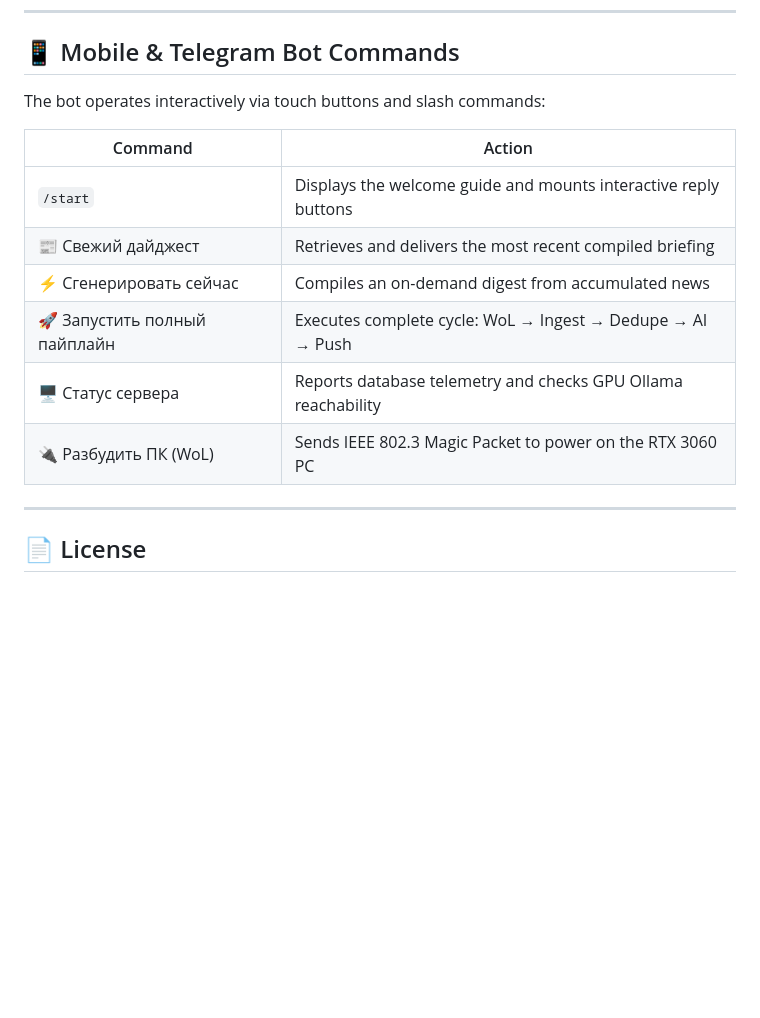
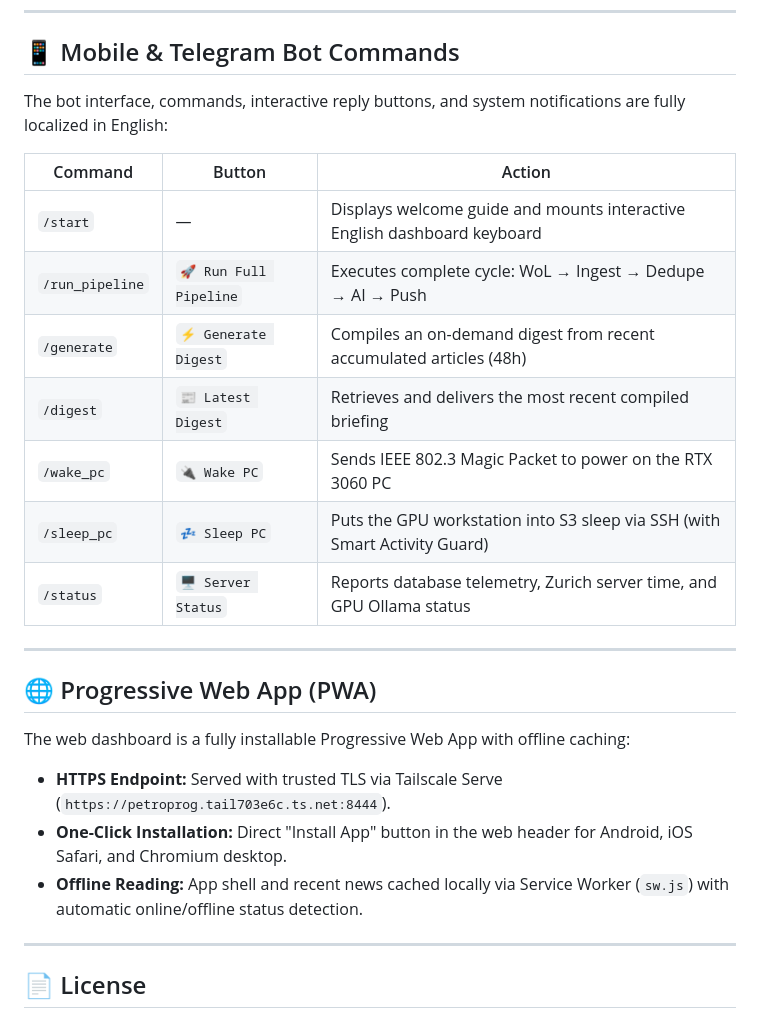
Before and after one commit to PetroProg/AI-news, a Markdown page: README.md, the part around the change. Drawn GitHub-style; blank space fills up the shorter version.

Commit message:
docs: update README with English bot commands and PWA section

```diff
--- a/README.md
+++ b/README.md
@@ -257,16 +257,26 @@ Access the web dashboard by opening `http://<server-ip>:8000` in your browser (o
 
 ## 📱 Mobile & Telegram Bot Commands
 
-The bot operates interactively via touch buttons and slash commands:
+The bot interface, commands, interactive reply buttons, and system notifications are fully localized in English:
 
-| Command | Action |
-|---|---|
-| `/start` | Displays the welcome guide and mounts interactive reply buttons |
-| 📰 Свежий дайджест | Retrieves and delivers the most recent compiled briefing |
-| ⚡ Сгенерировать сейчас | Compiles an on-demand digest from accumulated news |
-| 🚀 Запустить полный пайплайн | Executes complete cycle: WoL → Ingest → Dedupe → AI → Push |
-| 🖥 Статус сервера | Reports database telemetry and checks GPU Ollama reachability |
-| 🔌 Разбудить ПК (WoL) | Sends IEEE 802.3 Magic Packet to power on the RTX 3060 PC |
+| Command | Button | Action |
+|---|---|---|
+| `/start` | — | Displays welcome guide and mounts interactive English dashboard keyboard |
+| `/run_pipeline` | `🚀 Run Full Pipeline` | Executes complete cycle: WoL → Ingest → Dedupe → AI → Push |
+| `/generate` | `⚡ Generate Digest` | Compiles an on-demand digest from recent accumulated articles (48h) |
+| `/digest` | `📰 Latest Digest` | Retrieves and delivers the most recent compiled briefing |
+| `/wake_pc` | `🔌 Wake PC` | Sends IEEE 802.3 Magic Packet to power on the RTX 3060 PC |
+| `/sleep_pc` | `💤 Sleep PC` | Puts the GPU workstation into S3 sleep via SSH (with Smart Activity Guard) |
+| `/status` | `🖥 Server Status` | Reports database telemetry, Zurich server time, and GPU Ollama status |
+
+---
+
+## 🌐 Progressive Web App (PWA)
+
+The web dashboard is a fully installable Progressive Web App with offline caching:
+- **HTTPS Endpoint:** Served with trusted TLS via Tailscale Serve (`https://petroprog.tail703e6c.ts.net:8444`).
+- **One-Click Installation:** Direct "Install App" button in the web header for Android, iOS Safari, and Chromium desktop.
+- **Offline Reading:** App shell and recent news cached locally via Service Worker (`sw.js`) with automatic online/offline status detection.
 
 ---
 
```
